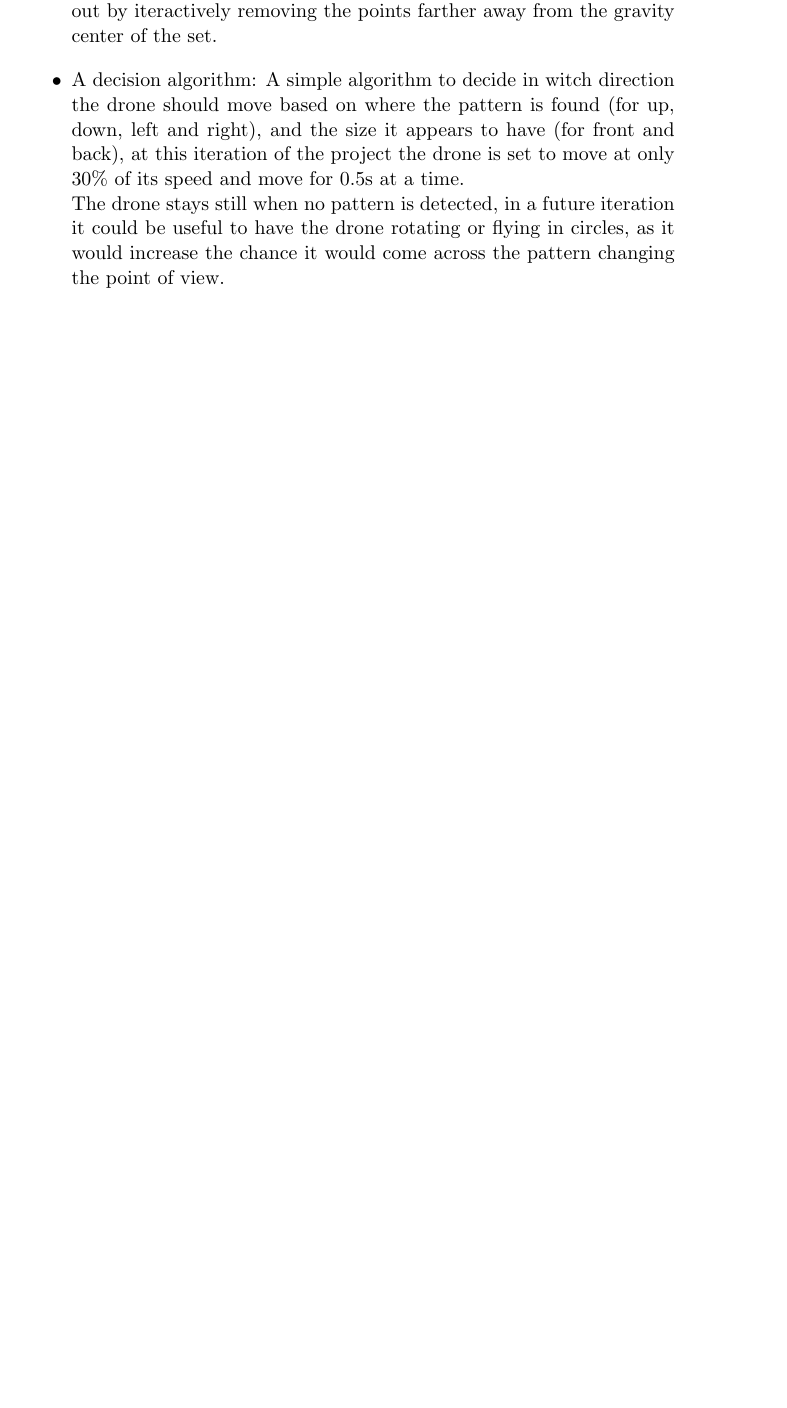
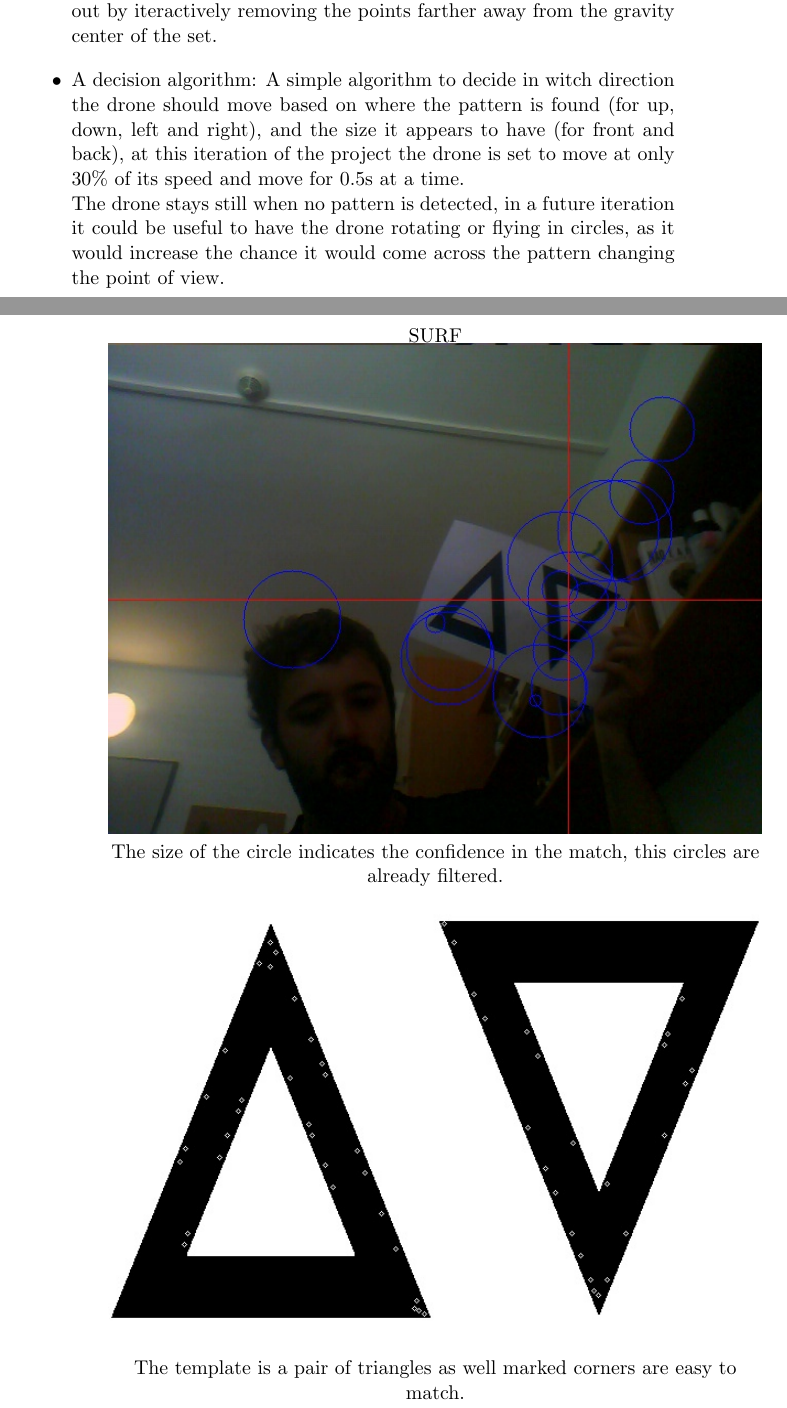
Before and after one commit to gabrielhidasy/Parrot_CV, a LaTeX document (report/report.tex): part of page 3 of 9 before the commit and two parts of pages 3 and 4 of 8 after it, the two joined at a grey line, cut so that both start at the same text, the shorter picture padded with empty space. Compiled offline with pdfLaTeX.

Commit message:
Image annotations

```diff
--- a/report/report.tex
+++ b/report/report.tex
@@ -85,13 +85,17 @@ The images bellow have their key-points marked, the first one has a red cross
 marking the position of the pattern in the image.
 \begin{figure}[hbtp]
   \centering
+SURF
 \begin{subfigure}{1.00\textwidth}
   \centering
   \includegraphics[width=1.0\linewidth]{image_marked.jpg}
+  The size of the circle indicates the confidence in the match, this circles are
+already filtered.
 \end{subfigure}
 \begin{subfigure}{1.00\textwidth}
   \centering
   \includegraphics[width=1.0\linewidth]{template_marked.jpg}
+  The template is a pair of triangles as well marked corners are easy to match.
 \end{subfigure}
 \end{figure}
 
```
Also changed, not shown: report/report.pdf, report/report.tex (5 more changed lines), 2 other files.
